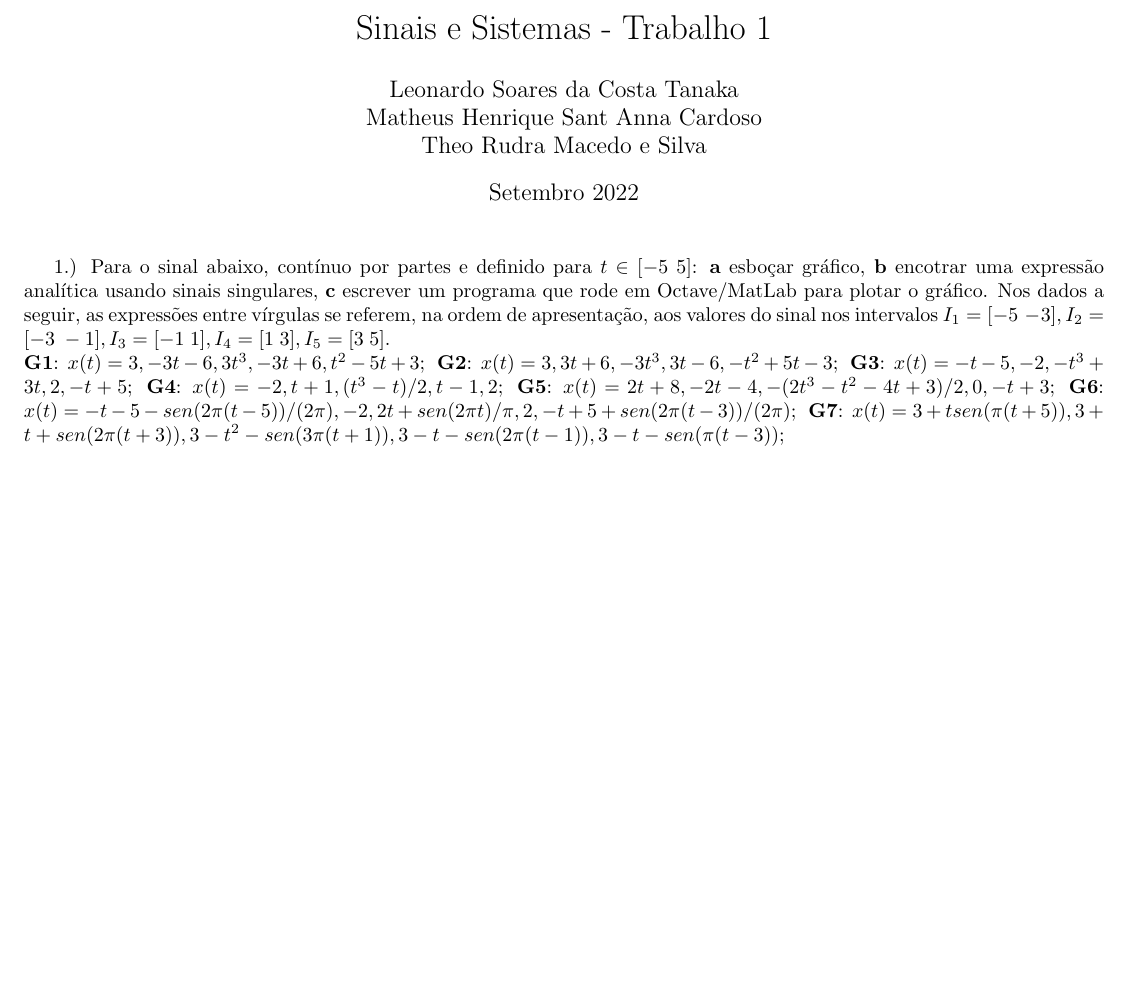
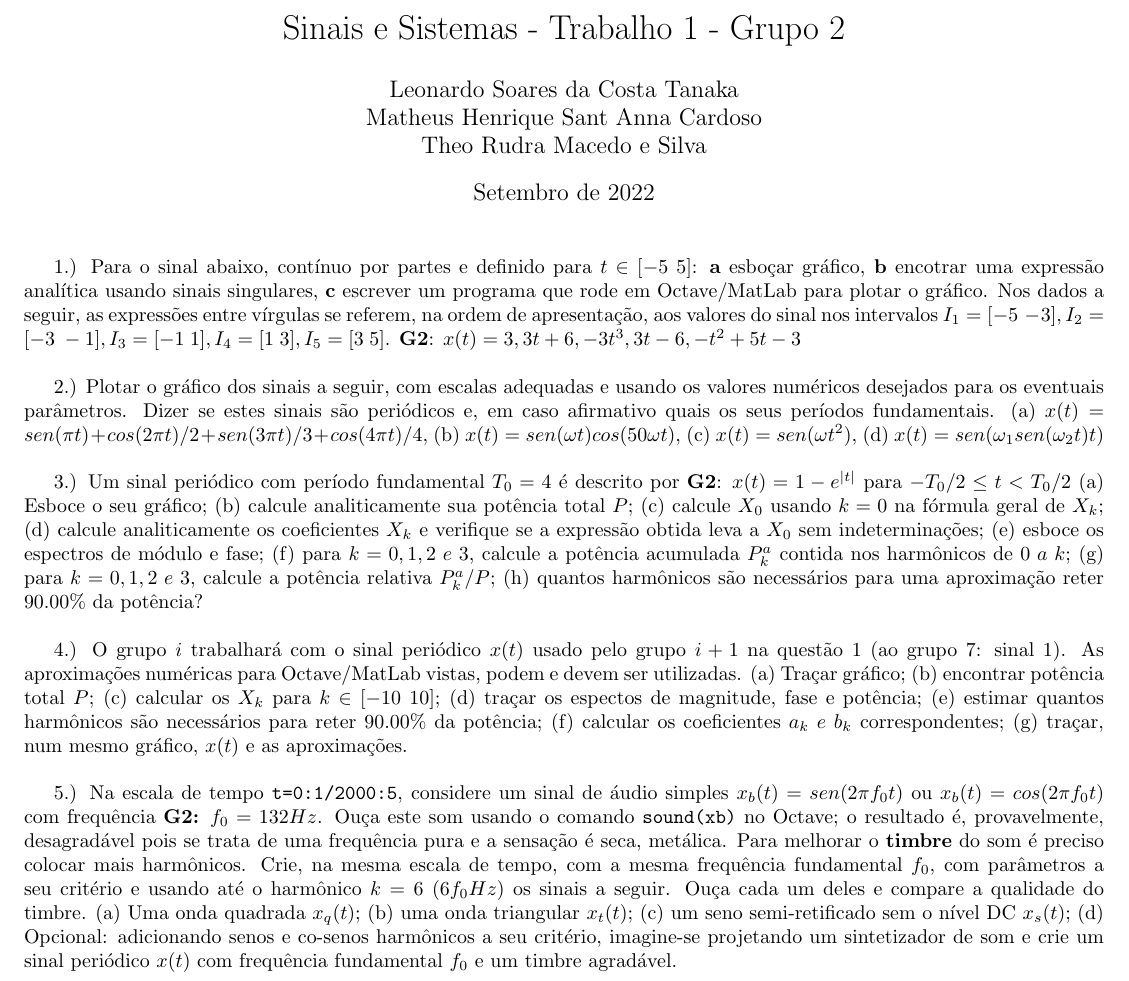
Before and after one commit to mhscardoso/Sig.Sistems, a LaTeX document (Trabalho 1/main.tex): part of the page, cut so that both start at the same text, the shorter picture padded with empty space. Compiled offline with pdfLaTeX.

Commit message:
All quastions statements

```diff
--- a/Trabalho 1/main.tex
+++ b/Trabalho 1/main.tex
@@ -1,29 +1,60 @@
 \documentclass{article}
 \usepackage[utf8]{inputenc}
 \usepackage[margin=0.5in]{geometry}
+\usepackage[portuguese]{babel}
 
-\title{Sinais e Sistemas - Trabalho 1}
+\title{Sinais e Sistemas - Trabalho 1 - Grupo 2}
 \author{
     Leonardo Soares da Costa Tanaka \\
     Matheus Henrique Sant Anna Cardoso \\
     Theo Rudra Macedo e Silva
 }
 
-\date{Setembro 2022}
+\date{Setembro de 2022}
 
 \begin{document}
 
 \maketitle
 
-1.) Para o sinal abaixo, contínuo por partes e definido para $t \in [-5\;5]$: \textbf{a} esboçar gráfico, \textbf{b} encotrar uma expressão analítica usando sinais singulares, \textbf{c} escrever um programa que rode em Octave/MatLab para plotar o gráfico. Nos dados a seguir, as expressões entre vírgulas se referem, na ordem de apresentação, aos valores do sinal nos intervalos $I_{1} = [-5\;-3], I_{2} = [-3\;-1], I_{3} = [-1\;1], I_{4} = [1\;3], I_{5} = [3\;5]$.\\
-\textbf{G1}: $x(t) = 3, -3t - 6, 3t^3, -3t + 6, t^2 -5t + 3$;\;
-\textbf{G2}: $x(t) = 3, 3t + 6, -3t^3, 3t - 6, -t^2 + 5t - 3$;\;
-\textbf{G3}: $x(t) = -t -5, -2, -t^3 + 3t, 2, -t + 5$;\;
-\textbf{G4}: $x(t) = -2, t + 1, (t^3 - t) / 2, t - 1, 2$;\;
-\textbf{G5}: $x(t) = 2t + 8, -2t - 4, -(2t^3 - t^2 - 4t + 3) / 2,0, -t + 3$;\;
-\textbf{G6}: $x(t) = -t-5- sen(2\pi (t - 5))/(2\pi),-2,2t + sen(2\pi t)/\pi,2, -t + 5 + sen(2\pi (t - 3)) / (2 \pi )$;\;
-\textbf{G7}: $x(t) = 3 + t sen(\pi (t + 5)),3 + t + sen(2\pi (t + 3)), 3 - t^2 - sen(3\pi (t + 1)), 3 - t - sen(2\pi (t - 1)),3 - t - sen(\pi (t - 3))$;\;
+1.) Para o sinal abaixo, contínuo por partes e definido para $t \in [-5\;5]$: \textbf{a} esboçar gráfico, \textbf{b} encotrar uma expressão analítica usando sinais singulares, \textbf{c} escrever um programa que rode em Octave/MatLab para plotar o gráfico. Nos dados a seguir, as expressões entre vírgulas se referem, na ordem de apresentação, aos valores do sinal nos intervalos $I_{1} = [-5\;-3], I_{2} = [-3\;-1], I_{3} = [-1\;1], I_{4} = [1\;3], I_{5} = [3\;5]$.
+\textbf{G2}: $x(t) = 3, 3t + 6, -3t^3, 3t - 6, -t^2 + 5t - 3$
 
+\vspace{\baselineskip}
+
+2.) Plotar o gráfico dos sinais a seguir, com escalas adequadas e usando os valores numéricos desejados para os eventuais parâmetros. Dizer se estes sinais são periódicos e, em caso afirmativo quais os seus períodos fundamentais.
+(a) $x(t) = sen(\pi t) + cos(2 \pi t) / 2 + sen(3 \pi t) / 3 + cos(4 \pi t) / 4$,
+(b) $x(t) = sen(\omega t)cos(50\omega t)$, (c) $x(t) = sen(\omega t^2)$, (d) $x(t) = sen(\omega_{1}sen(\omega_{2}t)t)$
+
+\vspace{\baselineskip}
+
+3.) Um sinal periódico com período fundamental $T_{0} = 4 $ é descrito por \textbf{G2}: $x(t) = 1 - e^{|t|}$ para $-T_{0}/2 \leq t < T_{0} / 2$
+(a) Esboce o seu gráfico;
+(b) calcule analiticamente sua potência total $P$;
+(c) calcule $X_{0}$ usando $k = 0$ na fórmula geral de $X_{k}$;
+(d) calcule analiticamente os coeficientes $X_{k}$ e verifique se a expressão obtida leva a $X_{0}$ sem indeterminações;
+(e) esboce os espectros de módulo e fase;
+(f) para $k = 0, 1, 2\;e\;3$, calcule a potência acumulada $P_{k}^{a}$ contida nos harmônicos de $0\;a\;k$;
+(g) para $k = 0, 1, 2\;e\;3$, calcule a potência relativa $P_{k}^{a}/P$;
+(h) quantos harmônicos são necessários para uma aproximação reter $90.00\%$ da potência?
+
+\vspace{\baselineskip}
+
+4.) O grupo $i$ trabalhará com o sinal periódico $x(t)$ usado pelo grupo $i + 1$ na questão 1 (ao grupo 7: sinal 1). As aproximações numéricas para Octave/MatLab vistas, podem e devem ser utilizadas.
+(a) Traçar gráfico;
+(b) encontrar potência total $P$;
+(c) calcular os $X_{k}$ para $k \in [-10\;10]$;
+(d) traçar os espectos de magnitude, fase e potência;
+(e) estimar quantos harmônicos são necessários para reter $90.00\%$ da potência;
+(f) calcular os coeficientes $a_{k}\;e\;b_{k}$ correspondentes;
+(g) traçar, num mesmo gráfico, $x(t)$ e as aproximações.
+
+\vspace{\baselineskip}
+
+5.) Na escala de tempo {\tt t=0:1/2000:5}, considere um sinal de áudio simples $x_{b}(t) = sen(2 \pi f_{0}t)$ ou $x_{b}(t) = cos(2 \pi f_{0}t)$ com frequência \textbf{G2:} $f_{0} = 132Hz$. Ouça este som usando o comando {\tt sound(xb)} no Octave; o resultado é, provavelmente, desagradável pois se trata de uma frequência pura e a sensação é seca, metálica. Para melhorar o \textbf{timbre} do som é preciso colocar mais harmônicos. Crie, na mesma escala de tempo, com a mesma frequência fundamental $f_{0}$, com parâmetros a seu critério e usando até o harmônico $k = 6\;(6f_{0}Hz)$ os sinais a seguir. Ouça cada um deles e compare a qualidade do timbre.
+(a) Uma onda quadrada $x_{q}(t)$;
+(b) uma onda triangular $x_{t}(t)$;
+(c) um seno semi-retificado sem o nível DC $x_{s}(t)$;
+(d) Opcional: adicionando senos e co-senos harmônicos a seu critério, imagine-se projetando um sintetizador de som e crie um sinal periódico $x(t)$ com frequência fundamental $f_{0}$ e um timbre agradável.
 
 
 \end{document}
```
Also changed, not shown: Trabalho 1/main.pdf, 5 other files.
